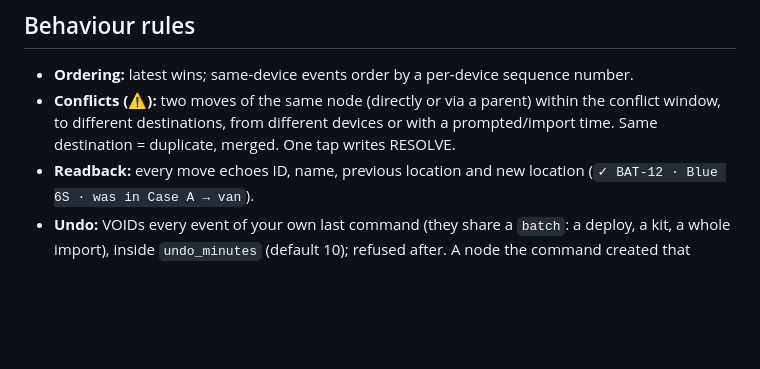
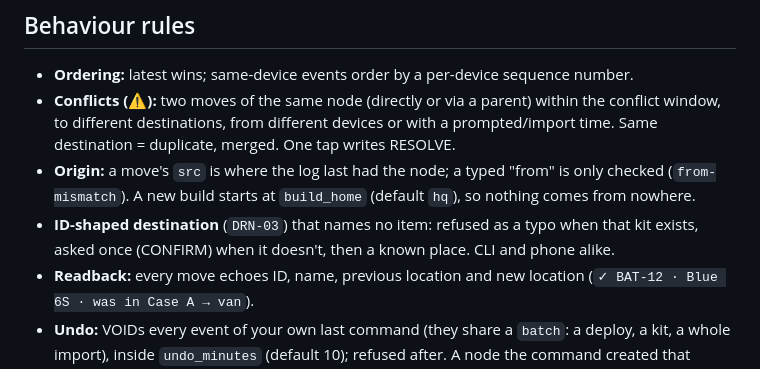
Before and after one commit to TeyrCrimson/field-ledger, a Markdown page: CLAUDE.md, the part around the change. GitHub-like rendering; blank space fills up the shorter version.

```diff
--- a/CLAUDE.md
+++ b/CLAUDE.md
@@ -57,6 +57,11 @@ security labels from a scanner (set by hand for now).
 - **Conflicts (⚠):** two moves of the same node (directly or via a parent) within the conflict
   window, to different destinations, from different devices or with a prompted/import time.
   Same destination = duplicate, merged. One tap writes RESOLVE.
+- **Origin:** a move's `src` is where the log last had the node; a typed "from" is only
+  checked (`from-mismatch`). A new build starts at `build_home` (default `hq`), so nothing
+  comes from nowhere.
+- **ID-shaped destination** (`DRN-03`) that names no item: refused as a typo when that kit
+  exists, asked once (CONFIRM) when it doesn't, then a known place. CLI and phone alike.
 - **Readback:** every move echoes ID, name, previous location and new location
   (`✓ BAT-12 · Blue 6S · was in Case A → van`).
 - **Undo:** VOIDs every event of your own last command (they share a `batch`: a deploy, a kit,
```
Also changed, not shown: README.md (+9 -3 lines).
